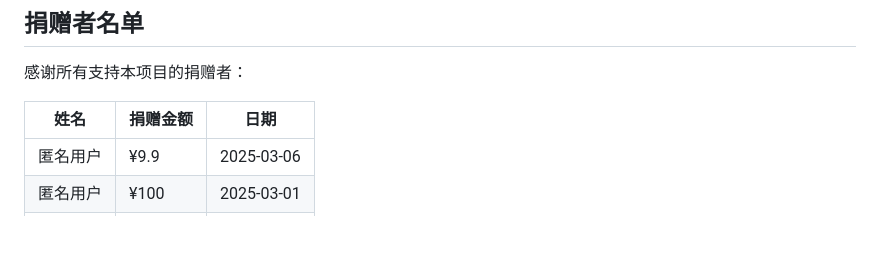
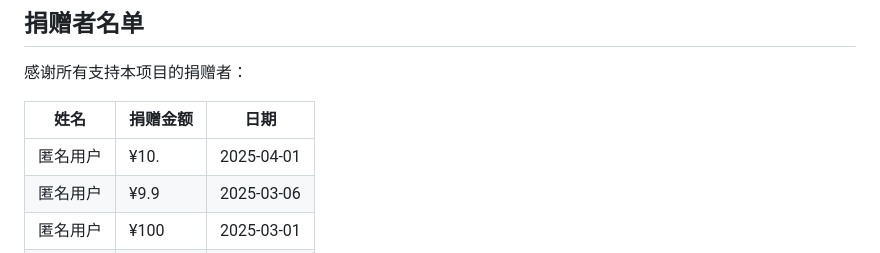
Before and after one commit to doubleDimple/oci-start, a Markdown page: README.md, the part around the change. Rendered like a GitHub page; blank space fills up the shorter version.

```diff
--- a/README.md
+++ b/README.md
@@ -169,6 +169,7 @@ chmod 777 oci-start.sh
 
 | 姓名 | 捐赠金额 | 日期 |
 |------|---------|------|
+| 匿名用户 | ¥10. | 2025-04-01 |
 | 匿名用户 | ¥9.9 | 2025-03-06 |
 | 匿名用户 | ¥100 | 2025-03-01 |
 | 匿名用户 | ¥200 | 2025-02-15 |
```
